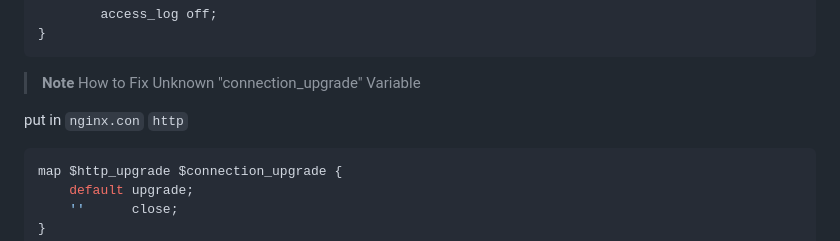
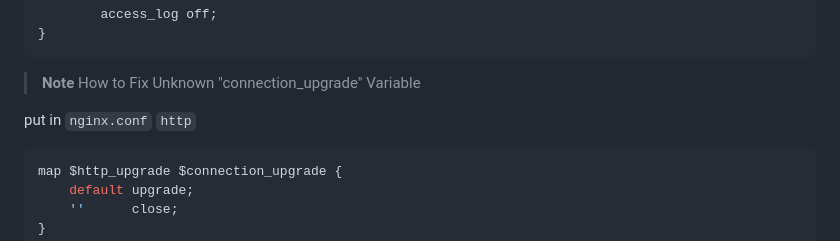
Before and after one commit to Cicini/transfer-web-non-docker, a Markdown page: README.md, the part around the change. GitHub-like rendering.

````diff
--- a/README.md
+++ b/README.md
@@ -49,7 +49,7 @@ server {
 > **Note**
 > How to Fix Unknown "connection_upgrade" Variable
 
-put in `nginx.con` `http`
+put in `nginx.conf` `http`
 
 ```nginx
 map $http_upgrade $connection_upgrade {
````
